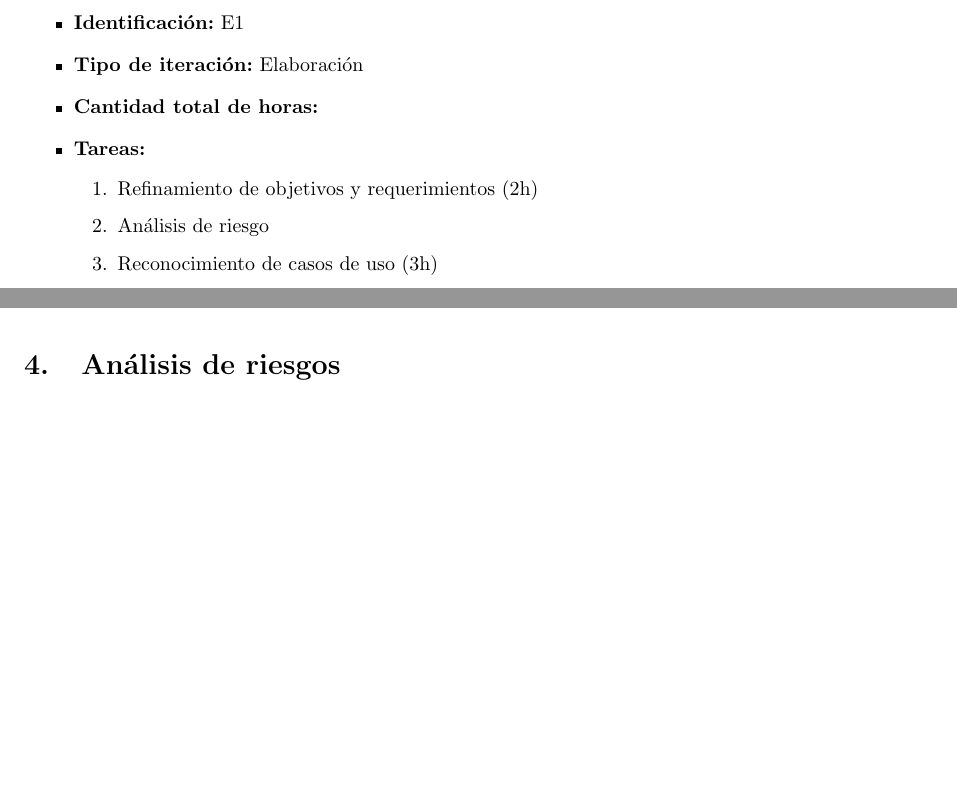
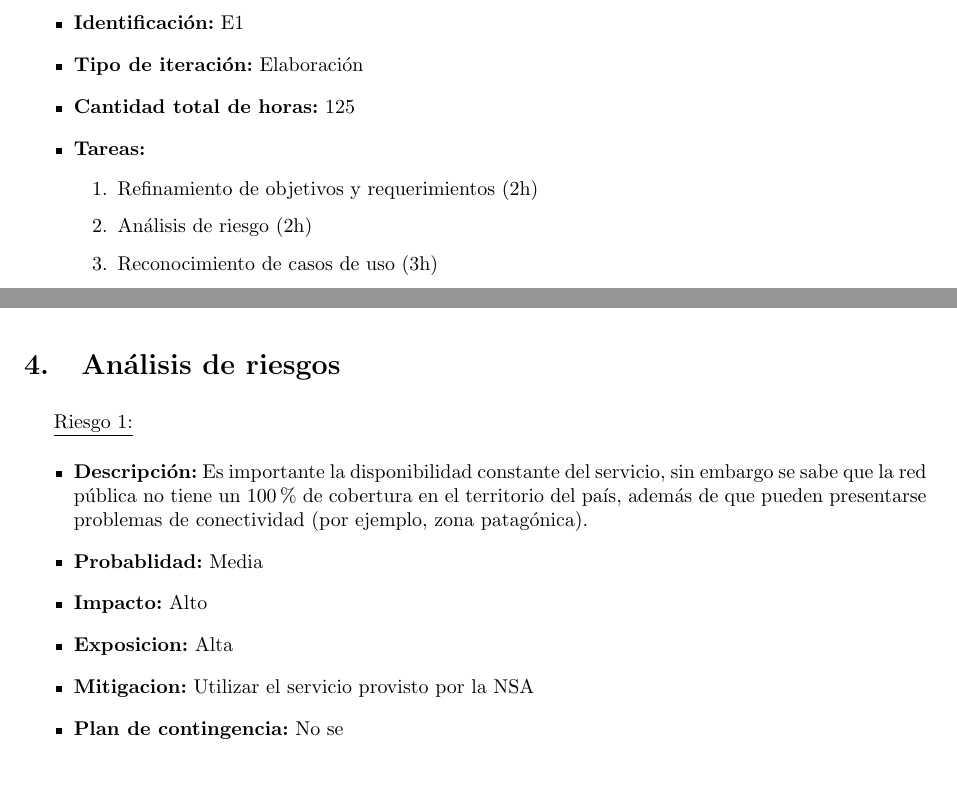
Before and after one commit to LeandroLovisolo/ISW2-TP2, a LaTeX document (tex/informe.tex): two parts of pages 7 and 8 of 8, joined at a grey line, cut so that both start at the same text. Compiled offline with pdfLaTeX.

Commit message:
Macro analisis de riesgos

```diff
--- a/tex/informe.tex
+++ b/tex/informe.tex
@@ -336,11 +347,11 @@ A continuación se detallan las tareas diagramadas para los casos de uso incluid
 \begin{itemize}
 	\item \textbf{Identificación:} E1
 	\item \textbf{Tipo de iteración:} Elaboración
-\item \textbf{Cantidad total de horas:}
+	\item \textbf{Cantidad total de horas:} 125
 	\item \textbf{Tareas:}
 \begin{enumerate}
 	\item Refinamiento de objetivos y requerimientos (2h)
-\item Análisis de riesgo
+	\item Análisis de riesgo (2h)
 	\item Reconocimiento de casos de uso (3h)
 	\item División de CU en iteraciones según prioridad (1h)
 	\item Estimación de tiempos de CU (1h)
@@ -362,6 +373,15 @@ En lo que sigue, se presenta el diagrama de Gantt con la planificación estimada
 %%%%%%%%%%%%%%%%%%%%%%%%%%%%%%%%%%%%%%%%%%%%%%%%%%%%%%%%%%%%%%%%%%%%%%%%%%%%%%%
 
 \section{Análisis de riesgos}
+
+\riesgo{1}
+		{Es importante la disponibilidad constante del servicio, sin embargo se sabe que la red pública no tiene un 100 \% de cobertura en el territorio del país, además de que pueden presentarse problemas de conectividad (por ejemplo, zona patagónica).}
+		{Media}
+		{Alto}
+		{Alta}
+		{Utilizar el servicio provisto por la NSA}
+		{No se}
+
 \newpage
 
 \end{document}
```
Also changed, not shown: tex/informe.tex (11 more changed lines). Lines whose indentation alone changed are shown as unchanged.
